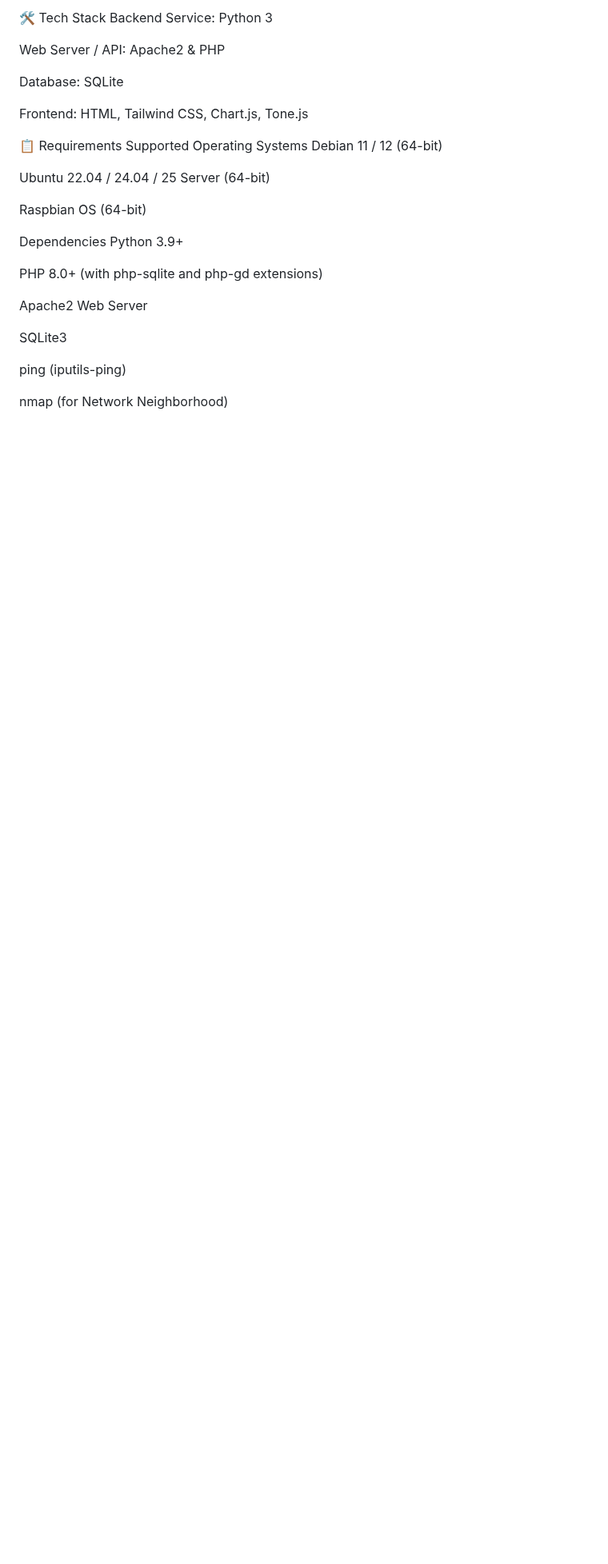
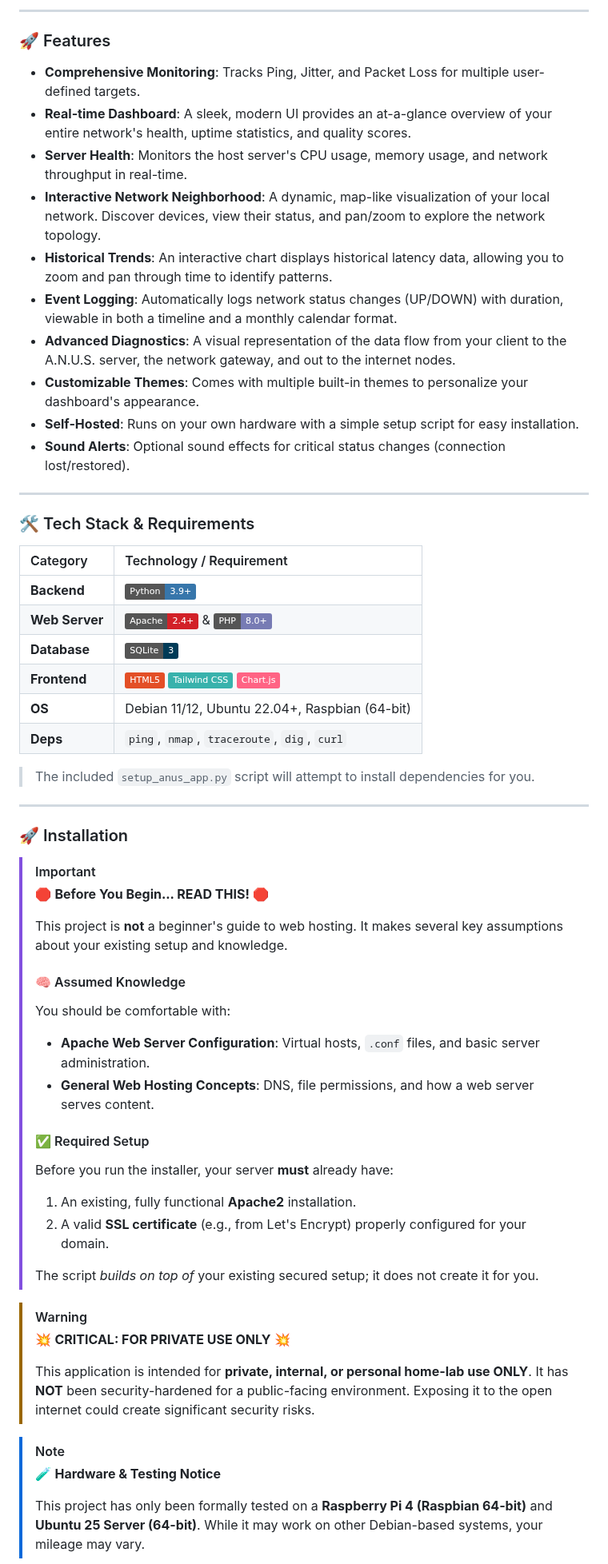
Before and after one commit to sworrl/ANUS, a Markdown page: README.md, the part around one of its changes. Shown at 80% size. Rendered like a GitHub page; badges without logos; blank space fills up the shorter version.

```diff
--- a/README.md
+++ b/README.md
@@ -44,32 +37,65 @@ Sound Alerts: Optional sound effects for critical status changes (connection los
 </p>
 
-🛠️ Tech Stack
-Backend Service: Python 3
+---
 
-Web Server / API: Apache2 & PHP
+### 🚀 Features
 
-Database: SQLite
+-   **Comprehensive Monitoring**: Tracks Ping, Jitter, and Packet Loss for multiple user-defined targets.
+-   **Real-time Dashboard**: A sleek, modern UI provides an at-a-glance overview of your entire network's health, uptime statistics, and quality scores.
+-   **Server Health**: Monitors the host server's CPU usage, memory usage, and network throughput in real-time.
+-   **Interactive Network Neighborhood**: A dynamic, map-like visualization of your local network. Discover devices, view their status, and pan/zoom to explore the network topology.
+-   **Historical Trends**: An interactive chart displays historical latency data, allowing you to zoom and pan through time to identify patterns.
+-   **Event Logging**: Automatically logs network status changes (UP/DOWN) with duration, viewable in both a timeline and a monthly calendar format.
+-   **Advanced Diagnostics**: A visual representation of the data flow from your client to the A.N.U.S. server, the network gateway, and out to the internet nodes.
+-   **Customizable Themes**: Comes with multiple built-in themes to personalize your dashboard's appearance.
+-   **Self-Hosted**: Runs on your own hardware with a simple setup script for easy installation.
+-   **Sound Alerts**: Optional sound effects for critical status changes (connection lost/restored).
 
-Frontend: HTML, Tailwind CSS, Chart.js, Tone.js
+---
 
-📋 Requirements
-Supported Operating Systems
-Debian 11 / 12 (64-bit)
+### 🛠️ Tech Stack & Requirements
 
-Ubuntu 22.04 / 24.04 / 25 Server (64-bit)
+| Category      | Technology / Requirement                                       |
+| :------------ | :------------------------------------------------------------- |
+| **Backend** | ![Python](https://img.shields.io/badge/Python-3.9+-3776AB?logo=python&logoColor=white) |
+| **Web Server**| ![Apache](https://img.shields.io/badge/Apache-2.4+-D22128?logo=apache&logoColor=white) & ![PHP](https://img.shields.io/badge/PHP-8.0+-777BB4?logo=php&logoColor=white) |
+| **Database** | ![SQLite](https://img.shields.io/badge/SQLite-3-003B57?logo=sqlite&logoColor=white) |
+| **Frontend** | ![HTML5](https://img.shields.io/badge/HTML5-E34F26?logo=html5&logoColor=white) ![TailwindCSS](https://img.shields.io/badge/Tailwind_CSS-38B2AC?logo=tailwind-css&logoColor=white) ![Chart.js](https://img.shields.io/badge/Chart.js-FF6384?logo=chartdotjs&logoColor=white) |
+| **OS** | Debian 11/12, Ubuntu 22.04+, Raspbian (64-bit)                 |
+| **Deps** | `ping`, `nmap`, `traceroute`, `dig`, `curl`                        |
 
-Raspbian OS (64-bit)
+> The included `setup_anus_app.py` script will attempt to install dependencies for you.
 
-Dependencies
-Python 3.9+
+---
 
-PHP 8.0+ (with php-sqlite and php-gd extensions)
+### 🚀 Installation
 
-Apache2 Web Server
+> [!IMPORTANT]
+> 🛑 **Before You Begin... READ THIS!** 🛑
+>
+> This project is **not** a beginner's guide to web hosting. It makes several key assumptions about your existing setup and knowledge.
+>
+> #### 🧠 Assumed Knowledge
+> You should be comfortable with:
+> - **Apache Web Server Configuration**: Virtual hosts, `.conf` files, and basic server administration.
+> - **General Web Hosting Concepts**: DNS, file permissions, and how a web server serves content.
+>
+> #### ✅ Required Setup
+> Before you run the installer, your server **must** already have:
+> 1. An existing, fully functional **Apache2** installation.
+> 2. A valid **SSL certificate** (e.g., from Let's Encrypt) properly configured for your domain.
+>
+> The script *builds on top of* your existing secured setup; it does not create it for you.
 
-SQLite3
+> [!WARNING]
+> 💥 **CRITICAL: FOR PRIVATE USE ONLY** 💥
+>
+> This application is intended for **private, internal, or personal home-lab use ONLY**. It has **NOT** been security-hardened for a public-facing environment. Exposing it to the open internet could create significant security risks.
 
-ping (iputils-ping)
+> [!NOTE]
+> 🧪 **Hardware & Testing Notice**
+>
+> This project has only been formally tested on a **Raspberry Pi 4 (Raspbian 64-bit)** and **Ubuntu 25 Server (64-bit)**. While it may work on other Debian-based systems, your mileage may vary.
 
-nmap (for Network Neighborhood)
+<br>
 
```
Also changed, not shown: other parts of README.md (+105 -111 lines).
